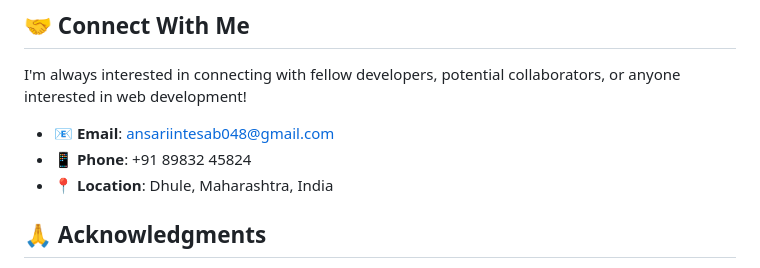
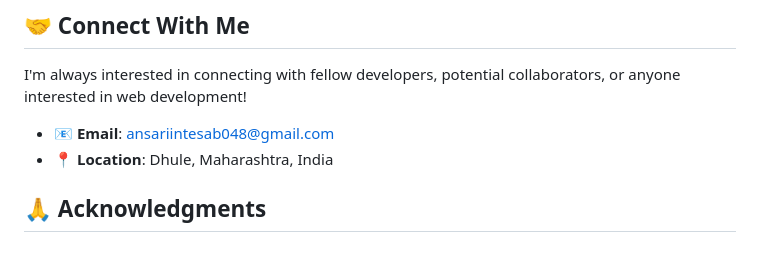
Before and after one commit to ansari-in/my-journey, a Markdown page: README.md, the part around one of its changes. Drawn GitHub-style.

```diff
--- a/README.md
+++ b/README.md
@@ -137,7 +137,6 @@ This project is open source and available for personal and educational use.
 I'm always interested in connecting with fellow developers, potential collaborators, or anyone interested in web development!
 
 - 📧 **Email**: [ansariintesab048@gmail.com](mailto:ansariintesab048@gmail.com)
-- 📱 **Phone**: +91 89832 45824
 - 📍 **Location**: Dhule, Maharashtra, India
 
 ## 🙏 Acknowledgments
```
Also changed, not shown: other parts of README.md (+2 -2 lines).
